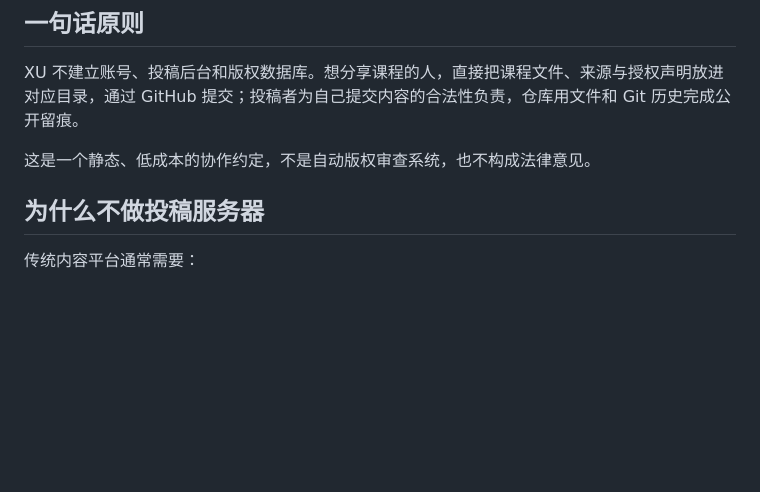
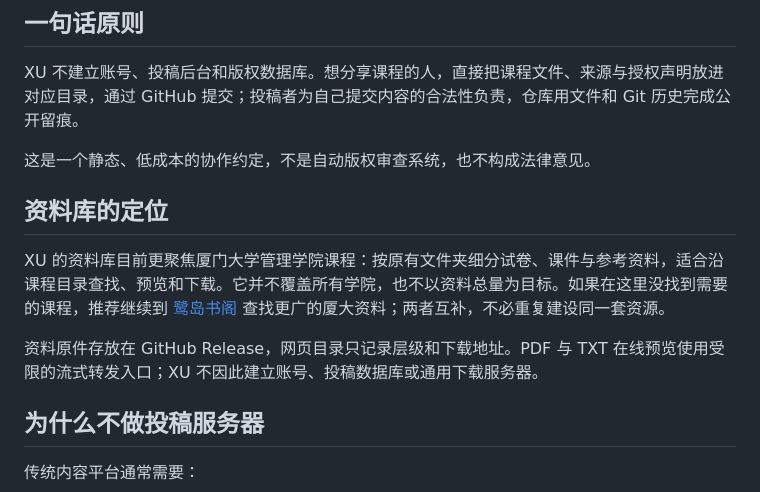
Before and after one commit to Lucifer-cgl/XU, a Markdown page: content/自我介绍/开放投稿、版权与复用说明.md, the part around the change. Rendered like a GitHub page; blank space fills up the shorter version.

Commit message:
content: update courses

```diff
--- a/content/自我介绍/开放投稿、版权与复用说明.md
+++ b/content/自我介绍/开放投稿、版权与复用说明.md
@@ -11,6 +11,12 @@ order: 20
 XU 不建立账号、投稿后台和版权数据库。想分享课程的人，直接把课程文件、来源与授权声明放进对应目录，通过 GitHub 提交；投稿者为自己提交内容的合法性负责，仓库用文件和 Git 历史完成公开留痕。
 
 这是一个静态、低成本的协作约定，不是自动版权审查系统，也不构成法律意见。
+
+## 资料库的定位
+
+XU 的资料库目前更聚焦厦门大学管理学院课程：按原有文件夹细分试卷、课件与参考资料，适合沿课程目录查找、预览和下载。它并不覆盖所有学院，也不以资料总量为目标。如果在这里没找到需要的课程，推荐继续到 [鹭岛书阁](https://xmu.vintces.icu/) 查找更广的厦大资料；两者互补，不必重复建设同一套资源。
+
+资料原件存放在 GitHub Release，网页目录只记录层级和下载地址。PDF 与 TXT 在线预览使用受限的流式转发入口；XU 不因此建立账号、投稿数据库或通用下载服务器。
 
 ## 为什么不做投稿服务器
 
```
